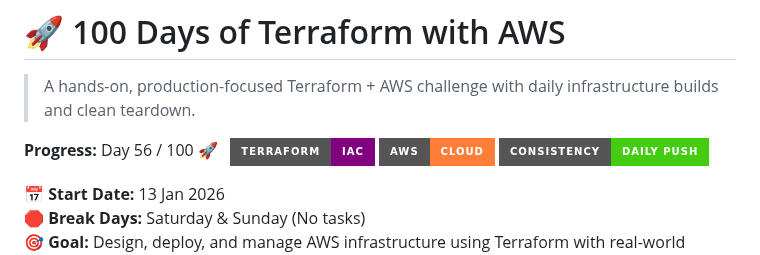
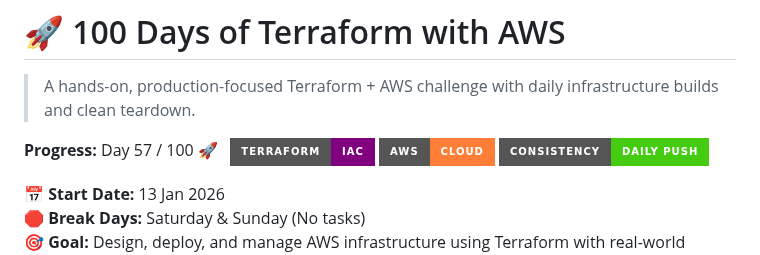
Before and after one commit to nacholiya/100-Days-AWS-Terraform-Challenge, a Markdown page: README.md, the part around the change. GitHub-like rendering; badges without logos.

Commit message:
Update Day Count to 57

```diff
--- a/README.md
+++ b/README.md
@@ -3,7 +3,7 @@
 > A hands-on, production-focused Terraform + AWS challenge with daily infrastructure builds and clean teardown.
 
 
-**Progress:** Day 56 / 100 🚀 &nbsp;
+**Progress:** Day 57 / 100 🚀 &nbsp;
 ![Terraform](https://img.shields.io/badge/Terraform-IaC-purple?style=for-the-badge)
 ![AWS](https://img.shields.io/badge/AWS-Cloud-orange?style=for-the-badge)
 ![Status](https://img.shields.io/badge/Consistency-Daily%20Push-success?style=for-the-badge)
```
